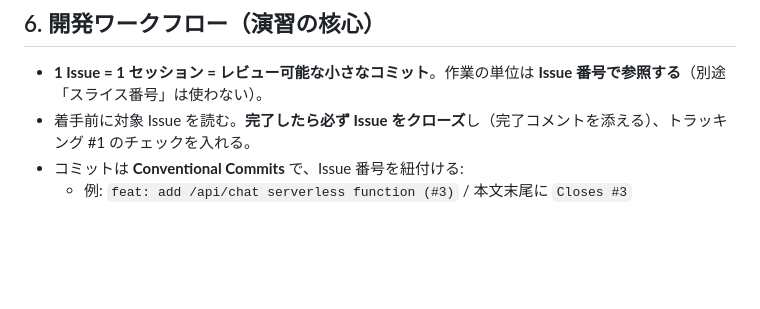
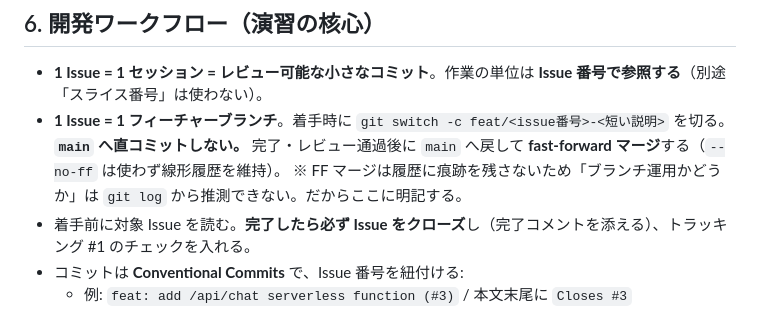
Before and after one commit to Kokestar1059/chatbot, a Markdown page: CLAUDE.md, the part around the change. GitHub-like rendering; blank space fills up the shorter version.

Commit message:
docs: require feature branch per issue, ban direct commits to main

```diff
--- a/CLAUDE.md
+++ b/CLAUDE.md
@@ -39,6 +39,9 @@ api/chat.js       … serverless function（Azure を呼ぶ・キーを持つ）
 
 ## 6. 開発ワークフロー（演習の核心）
 - **1 Issue = 1 セッション = レビュー可能な小さなコミット**。作業の単位は **Issue 番号で参照する**（別途「スライス番号」は使わない）。
+- **1 Issue = 1 フィーチャーブランチ**。着手時に `git switch -c feat/<issue番号>-<短い説明>` を切る。
+  **`main` へ直コミットしない。** 完了・レビュー通過後に `main` へ戻して **fast-forward マージ**する（`--no-ff` は使わず線形履歴を維持）。
+  ※ FF マージは履歴に痕跡を残さないため「ブランチ運用かどうか」は `git log` から推測できない。だからここに明記する。
 - 着手前に対象 Issue を読む。**完了したら必ず Issue をクローズ**し（完了コメントを添える）、トラッキング #1 のチェックを入れる。
 - コミットは **Conventional Commits** で、Issue 番号を紐付ける:
   - 例: `feat: add /api/chat serverless function (#3)` / 本文末尾に `Closes #3`
```
